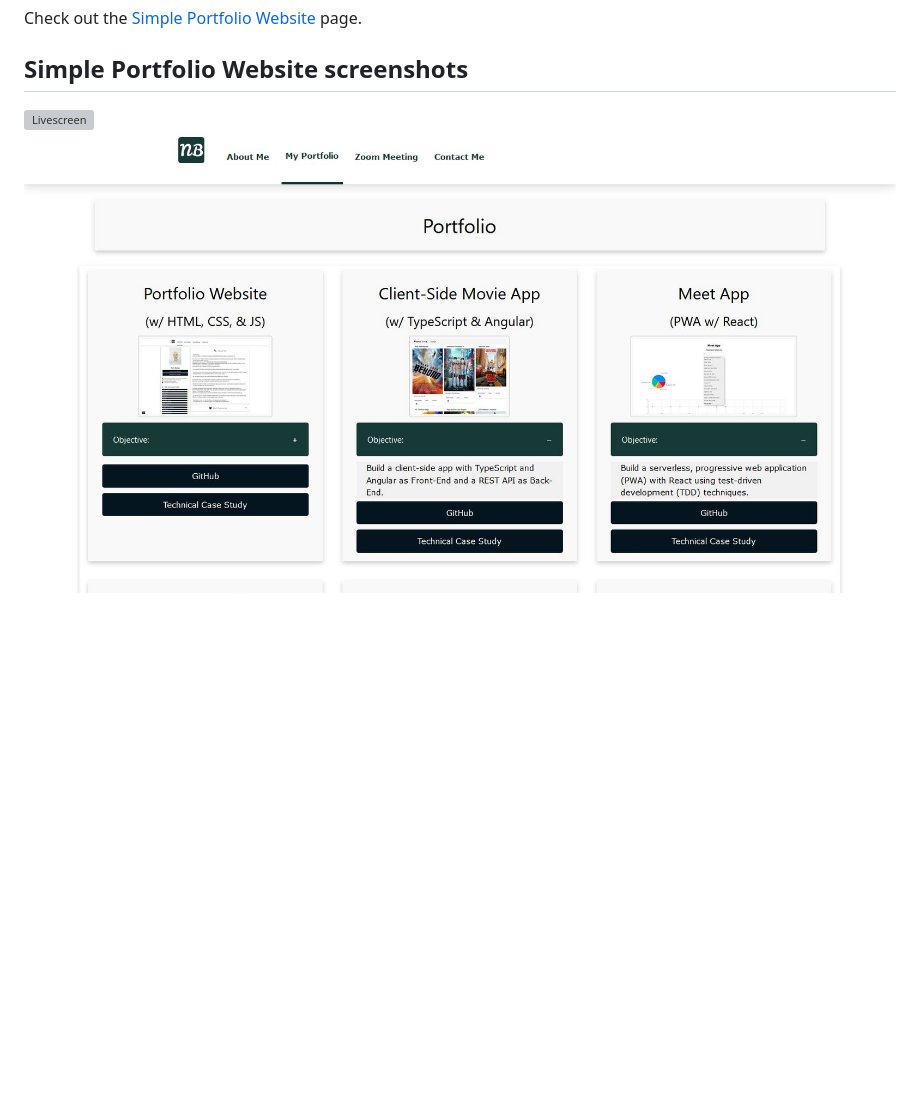
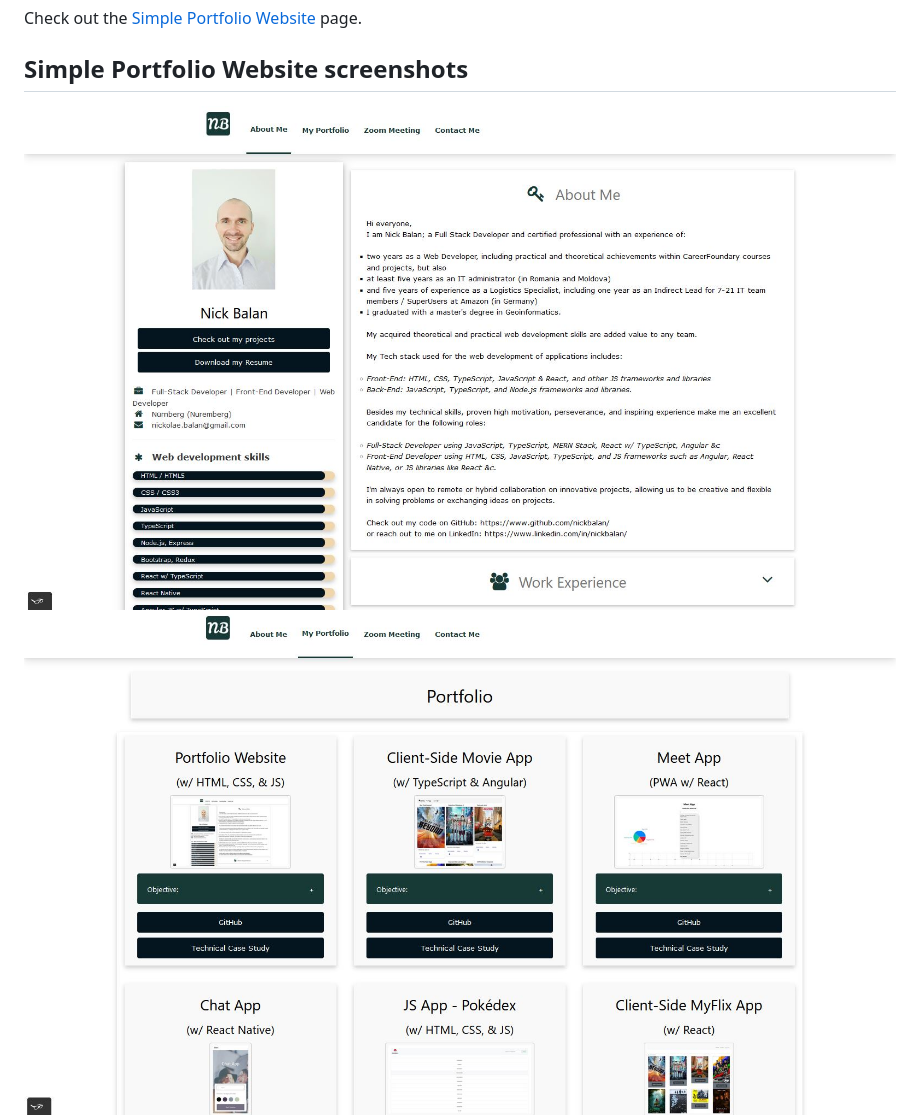
Before and after one commit to nickbalan/portfolio-website, a Markdown page: README.md, the part around the change. Rendered like a GitHub page; pictures changed too: img/Livescreen/Portfolio_website_improvement_v7/Portfolio_website_About_Me_page_improvement_v7_2.JPG (added), img/Livescreen/Portfolio_website_improvement_v7/Portfolio_website_Portfolio_page_improvement_v7_2.JPG (added); blank space fills up the shorter version; grey boxes are pictures that could not be loaded.

Commit message:
Updated the live screenshots

```diff
--- a/README.md
+++ b/README.md
@@ -71,7 +71,7 @@ Check out the [Simple Portfolio Website](https://nickbalan.github.io/portfolio-w
 
 ## Simple Portfolio Website screenshots
 
-![Livescreen](img/Livescreen/Portfolio_website_improvement_v7/Portfolio_website_About_Me_page_improvement_v7.JPG)
-![Livescreen](img/Livescreen/Portfolio_website_improvement_v7/Portfolio_website_Portfolio_page_improvement_v7_1.JPG)
+![Livescreen](img/Livescreen/Portfolio_website_improvement_v7/Portfolio_website_About_Me_page_improvement_v7_2.JPG)
+![Livescreen](img/Livescreen/Portfolio_website_improvement_v7/Portfolio_website_Portfolio_page_improvement_v7_2.JPG)
 ![Livescreen](img/Livescreen/Portfolio_website_improvement_v7/Portfolio_website_Zoom_Meeting_page_improvement_v7.JPG)
 ![Livescreen](img/Livescreen/Portfolio_website_improvement_v7/Portfolio_website_Contact_Me_page_improvement_v7.JPG)
```
